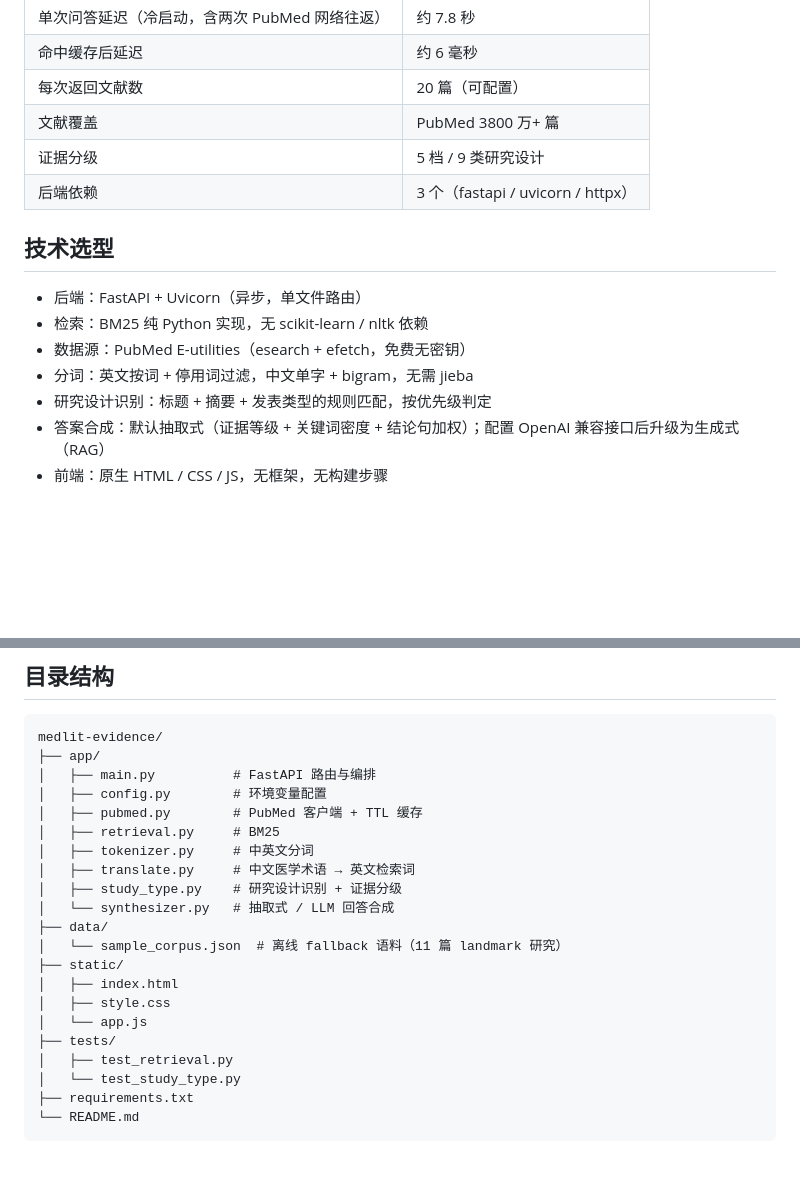
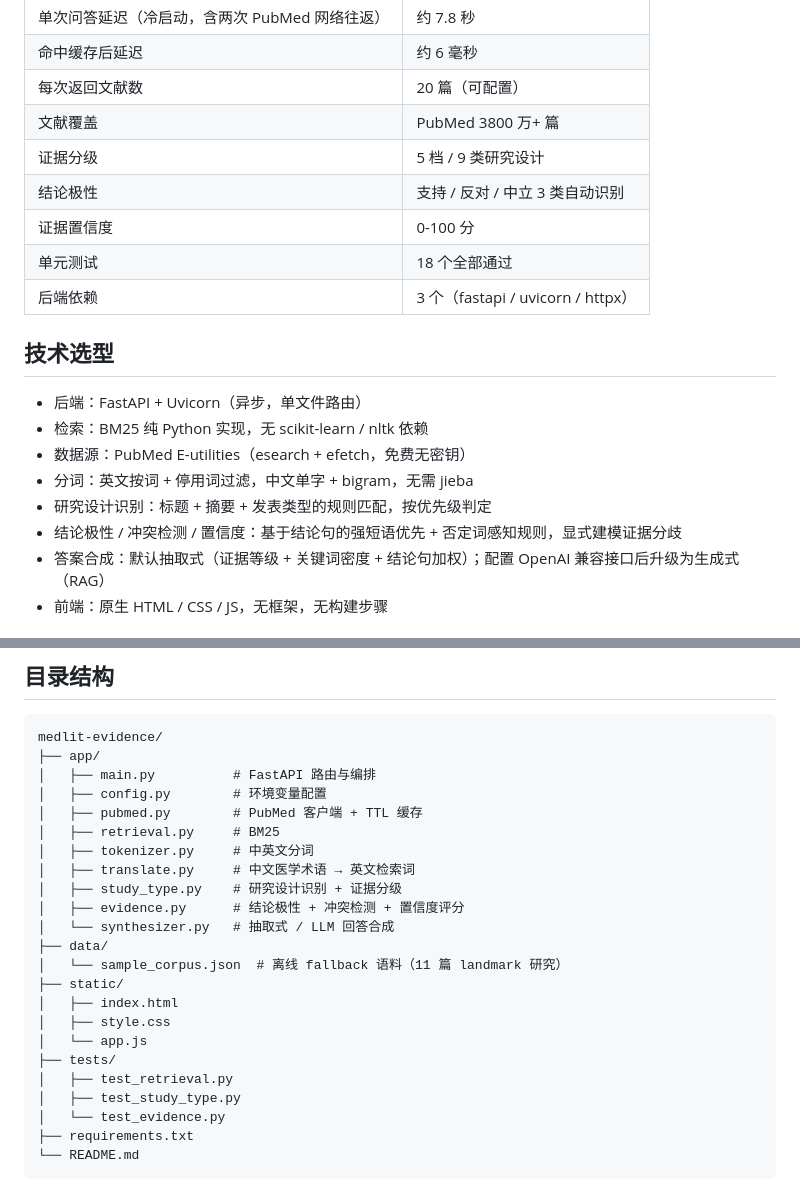
Before and after one commit to QianRongAn/medlit-evidence, a Markdown page: README.md, 2 parts joined by grey strips. Rendered like a GitHub page; blank space fills up the shorter version.

````diff
--- a/README.md
+++ b/README.md
@@ -34,6 +42,9 @@
 | 每次返回文献数 | 20 篇（可配置） |
 | 文献覆盖 | PubMed 3800 万+ 篇 |
 | 证据分级 | 5 档 / 9 类研究设计 |
+| 结论极性 | 支持 / 反对 / 中立 3 类自动识别 |
+| 证据置信度 | 0-100 分 |
+| 单元测试 | 18 个全部通过 |
 | 后端依赖 | 3 个（fastapi / uvicorn / httpx） |
 
 ## 技术选型
@@ -43,6 +54,7 @@
 - 数据源：PubMed E-utilities（esearch + efetch，免费无密钥）
 - 分词：英文按词 + 停用词过滤，中文单字 + bigram，无需 jieba
 - 研究设计识别：标题 + 摘要 + 发表类型的规则匹配，按优先级判定
+- 结论极性 / 冲突检测 / 置信度：基于结论句的强短语优先 + 否定词感知规则，显式建模证据分歧
 - 答案合成：默认抽取式（证据等级 + 关键词密度 + 结论句加权）；配置 OpenAI 兼容接口后升级为生成式（RAG）
 - 前端：原生 HTML / CSS / JS，无框架，无构建步骤
 
@@ -101,6 +113,7 @@ medlit-evidence/
 │   ├── tokenizer.py     # 中英文分词
 │   ├── translate.py     # 中文医学术语 → 英文检索词
 │   ├── study_type.py    # 研究设计识别 + 证据分级
+│   ├── evidence.py      # 结论极性 + 冲突检测 + 置信度评分
 │   └── synthesizer.py   # 抽取式 / LLM 回答合成
 ├── data/
 │   └── sample_corpus.json  # 离线 fallback 语料（11 篇 landmark 研究）
@@ -110,7 +123,8 @@ medlit-evidence/
 │   └── app.js
 ├── tests/
 │   ├── test_retrieval.py
-│   └── test_study_type.py
+│   ├── test_study_type.py
+│   └── test_evidence.py
 ├── requirements.txt
 └── README.md
 ```
````
Also changed, not shown: other parts of README.md (+9 -1 lines), docs/screenshot.png, 7 other files.
